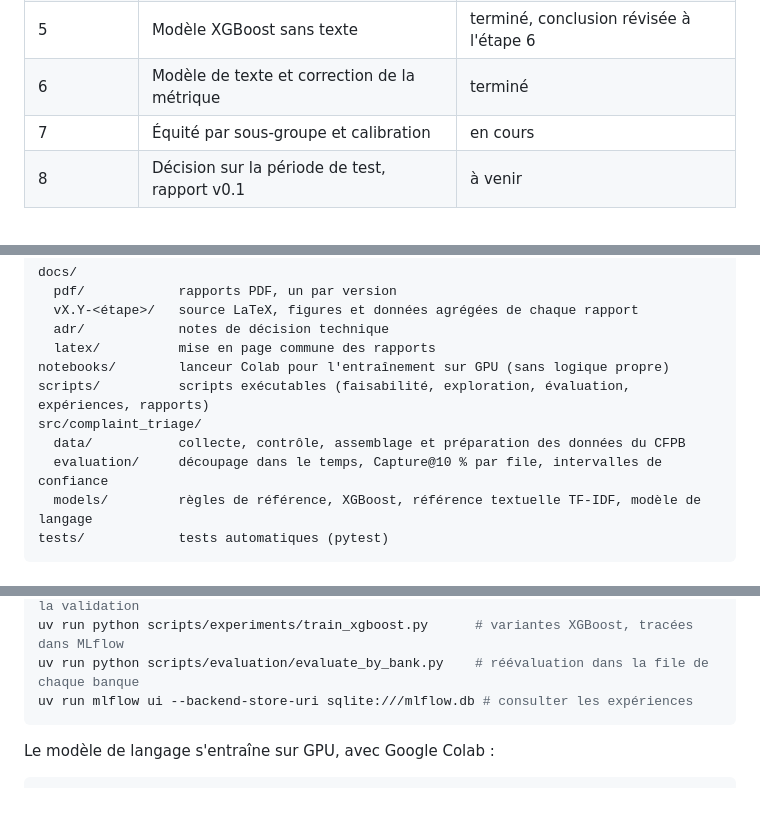
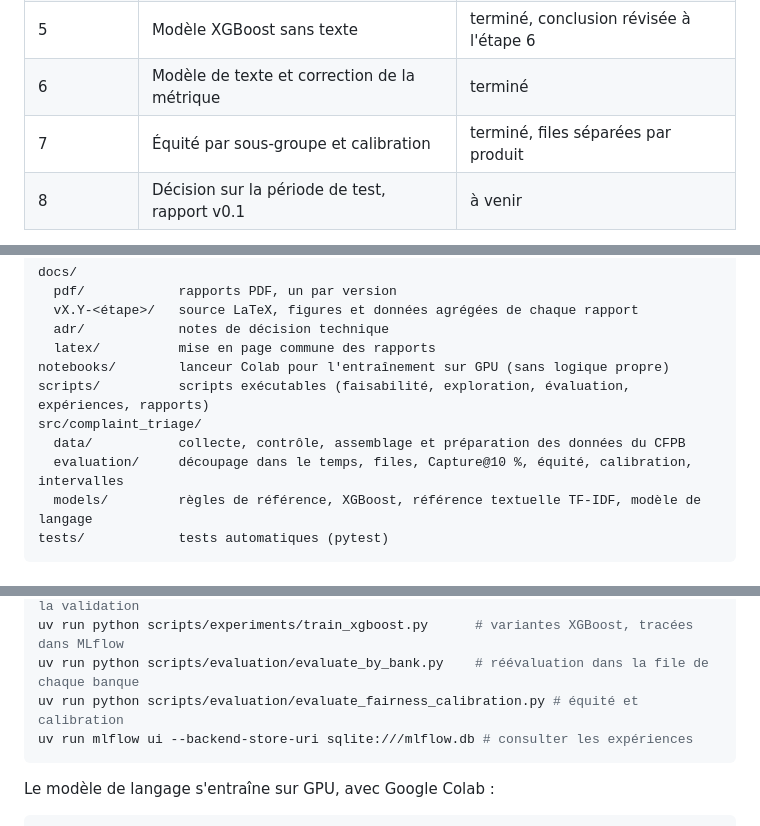
Before and after one commit to mangnathan/complaint-triage, a Markdown page: README.md, 3 parts joined by grey strips. GitHub-like rendering; blank space fills up the shorter version.

````diff
--- a/README.md
+++ b/README.md
@@ -20,7 +20,7 @@ Statut actuel : v0.1 en cours, étape 7 sur 8. Les données sont collectées et
 | 4 | Cadre d'évaluation et règle de référence | terminé |
 | 5 | Modèle XGBoost sans texte | terminé, conclusion révisée à l'étape 6 |
 | 6 | Modèle de texte et correction de la métrique | terminé |
-| 7 | Équité par sous-groupe et calibration | en cours |
+| 7 | Équité par sous-groupe et calibration | terminé, files séparées par produit |
 | 8 | Décision sur la période de test, rapport v0.1 | à venir |
 
 Résultats provisoires sur la période de validation (juillet à décembre 2025), dans la file de chaque établissement :
@@ -94,7 +105,7 @@ notebooks/        lanceur Colab pour l'entraînement sur GPU (sans logique propr
 scripts/          scripts exécutables (faisabilité, exploration, évaluation, expériences, rapports)
 src/complaint_triage/
   data/           collecte, contrôle, assemblage et préparation des données du CFPB
-  evaluation/     découpage dans le temps, Capture@10 % par file, intervalles de confiance
+  evaluation/     découpage dans le temps, files, Capture@10 %, équité, calibration, intervalles
   models/         règles de référence, XGBoost, référence textuelle TF-IDF, modèle de langage
 tests/            tests automatiques (pytest)
 ```
@@ -114,6 +125,7 @@ uv run python scripts/analysis/explore_dataset.py       # analyses, tableaux et
 uv run python scripts/evaluation/evaluate_references.py # classements de référence sur la validation
 uv run python scripts/experiments/train_xgboost.py      # variantes XGBoost, tracées dans MLflow
 uv run python scripts/evaluation/evaluate_by_bank.py    # réévaluation dans la file de chaque banque
+uv run python scripts/evaluation/evaluate_fairness_calibration.py # équité et calibration
 uv run mlflow ui --backend-store-uri sqlite:///mlflow.db # consulter les expériences
 ```
 
````
Also changed, not shown: other parts of README.md (+15 -4 lines), CHANGELOG.md (+3 -0 lines).
